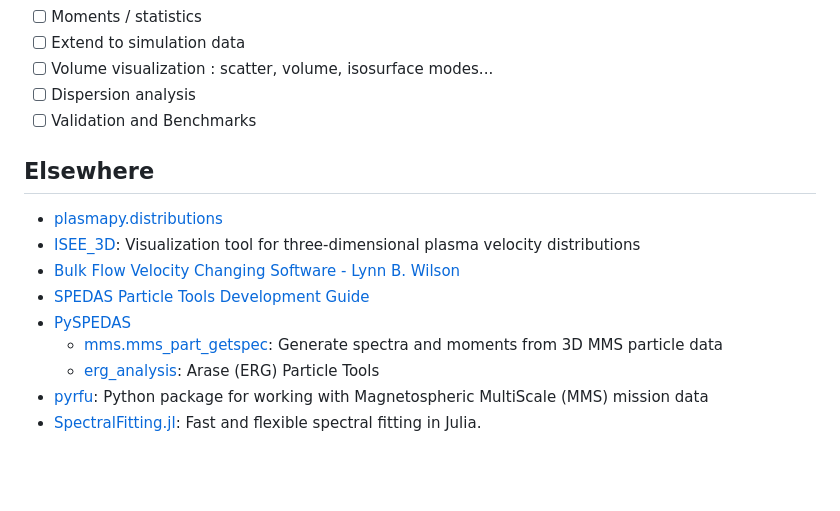
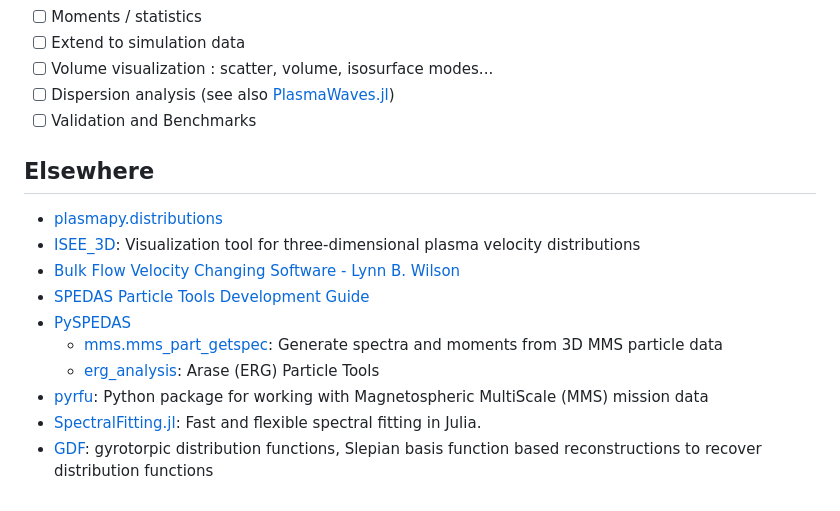
Before and after one commit to JuliaSpacePhysics/VelocityDistributionFunctions.jl, a Markdown page: README.md, the part around the change. Rendered like a GitHub page; blank space fills up the shorter version.

Commit message:
docs: update links

```diff
--- a/README.md
+++ b/README.md
@@ -31,7 +31,7 @@ Some functions provided here are intended to be used as building blocks for miss
 - [ ] Moments / statistics
 - [ ] Extend to simulation data
 - [ ] Volume visualization : scatter, volume, isosurface modes...
-- [ ] Dispersion analysis
+- [ ] Dispersion analysis (see also [PlasmaWaves.jl](https://github.com/JuliaSpacePhysics/PlasmaWaves.jl))
 - [ ] Validation and Benchmarks
 
 ## Elsewhere
@@ -45,3 +45,4 @@ Some functions provided here are intended to be used as building blocks for miss
     - [erg_analysis](https://pyspedas.readthedocs.io/en/latest/erg_analysis.html): Arase (ERG) Particle Tools
 - [pyrfu](https://pyrfu.readthedocs.io/en/latest/index.html): Python package for working with Magnetospheric MultiScale (MMS) mission data
 - [SpectralFitting.jl](https://juliaastro.org/SpectralFitting/stable/): Fast and flexible spectral fitting in Julia.
+- [GDF](https://srijaniiserprinceton.github.io/GDF/index.html): gyrotorpic distribution functions, Slepian basis function based reconstructions to recover distribution functions
```
